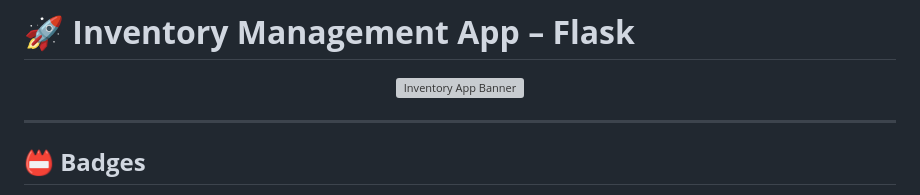
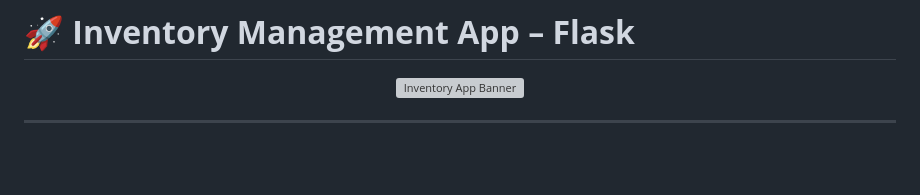
Before and after one commit to KewaBrian/inventory-management-flask, a Markdown page: README.md, the part around one of its changes. Drawn GitHub-style; blank space fills up the shorter version; grey boxes are pictures that could not be loaded.

```diff
--- a/README.md
+++ b/README.md
@@ -8,5 +8,4 @@
 
 ---
 
-## 📛 **Badges**
 
```
Also changed, not shown: other parts of README.md (+0 -9 lines).
